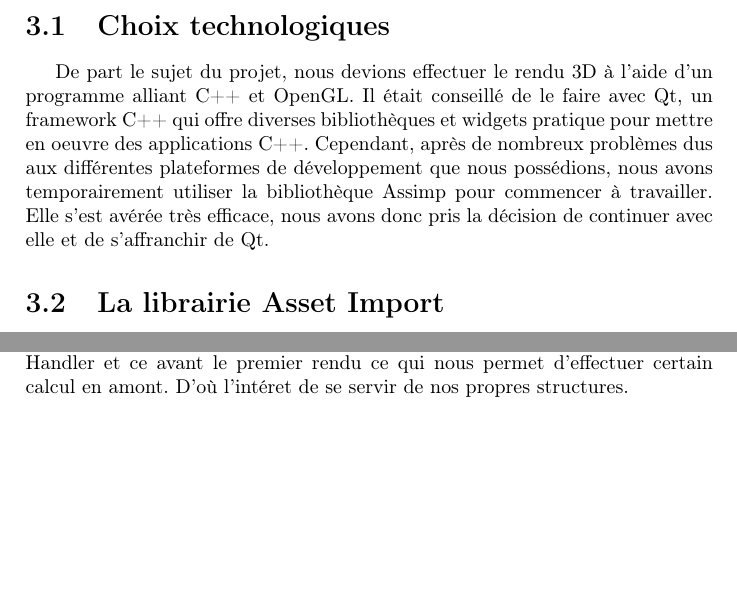
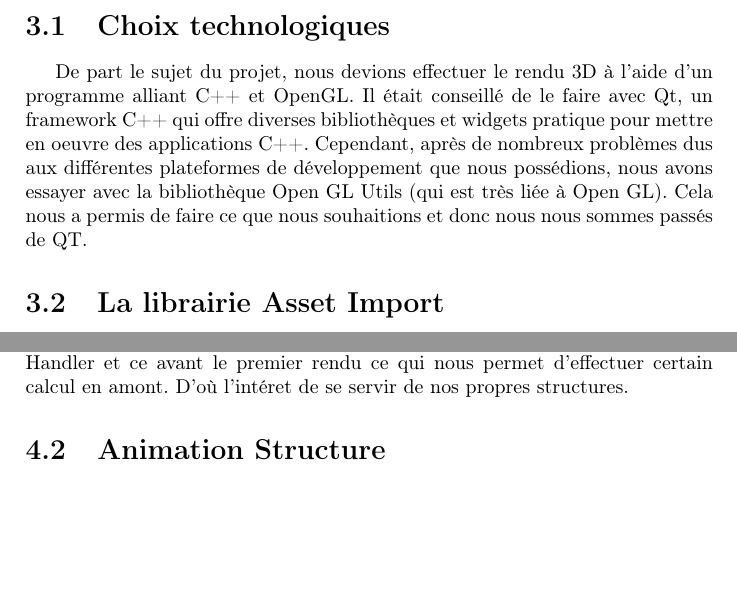
Before and after one commit to antoninwaltz/Dragon-Animation, a LaTeX document (rapport/IN55.tex): two parts of pages 7 and 11 of 14, joined at a grey line, cut so that both start at the same text. Compiled offline with pdfLaTeX.

Commit message:
little modification of the report

```diff
--- a/rapport/IN55.tex
+++ b/rapport/IN55.tex
@@ -88,7 +88,7 @@
 
 \chapter{Architecture du projet}
 \section{Choix technologiques}
-De part le sujet du projet, nous devions effectuer le rendu 3D à l'aide d'un programme alliant C++ et OpenGL. Il était conseillé de le faire avec Qt, un framework C++ qui offre diverses bibliothèques et widgets pratique pour mettre en oeuvre des applications C++. Cependant, après de nombreux problèmes dus aux différentes plateformes de développement que nous possédions, nous avons temporairement utiliser la bibliothèque Assimp pour commencer à travailler. Elle s'est avérée très efficace, nous avons donc pris la décision de continuer avec elle et de s'affranchir de Qt.
+De part le sujet du projet, nous devions effectuer le rendu 3D à l'aide d'un programme alliant C++ et OpenGL. Il était conseillé de le faire avec Qt, un framework C++ qui offre diverses bibliothèques et widgets pratique pour mettre en oeuvre des applications C++. Cependant, après de nombreux problèmes dus aux différentes plateformes de développement que nous possédions, nous avons essayer avec la bibliothèque Open GL Utils (qui est très liée à Open GL). Cela nous a permis de faire ce que nous souhaitions et donc nous nous sommes passés de QT.
 \section{La librairie Asset Import}
 \par
 Asset Import est une librairie libre sous licence BSD permettant d'importer dans une structure de données un très grand nombre de fichiers 3D. Elle offre plusieurs avantage, comme le fait d'avoir une API pour du C++ ou du C, ou encore de pouvoir exporter des modèles 3D. Elle est d'ailleurs la base d'une visionneuse 3D disponible sur windows : open3mod (qui est open source). Lors de la modélisation sous Blender, nous n'avions pas à nous préoccupé particulièrement de comment gérer les formes compliquées ou les normales de toutes les faces. Or, lors du parsage du fichier exporté, nous devons nous en préoccuper.
@@ -153,6 +153,8 @@
 
     Toute nos listes sont initialisée grace à la méthode initMeshList de SceneHandler et ce avant le premier rendu ce qui nous permet d'effectuer certain calcul en amont. D'où l'intéret de se servir de nos propres structures.
 
+    \section{Animation Structure}
+
 \par
 
 
```
